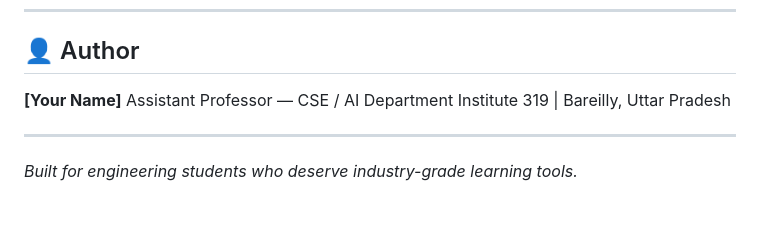
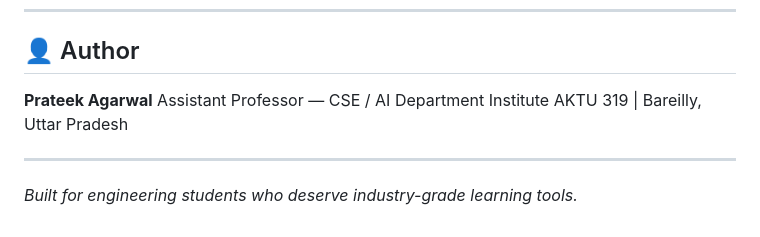
Before and after one commit to singhalseeker/software-testing-lab, a Markdown page: README.md, the part around the change. Drawn GitHub-style.

```diff
--- a/README.md
+++ b/README.md
@@ -190,9 +190,9 @@ See [LICENSE](LICENSE) for full terms.
 
 ## 👤 Author
 
-**[Your Name]**
+**Prateek Agarwal**
 Assistant Professor — CSE / AI Department
-Institute 319 | Bareilly, Uttar Pradesh
+Institute AKTU 319 | Bareilly, Uttar Pradesh
 
 ---
 
```
